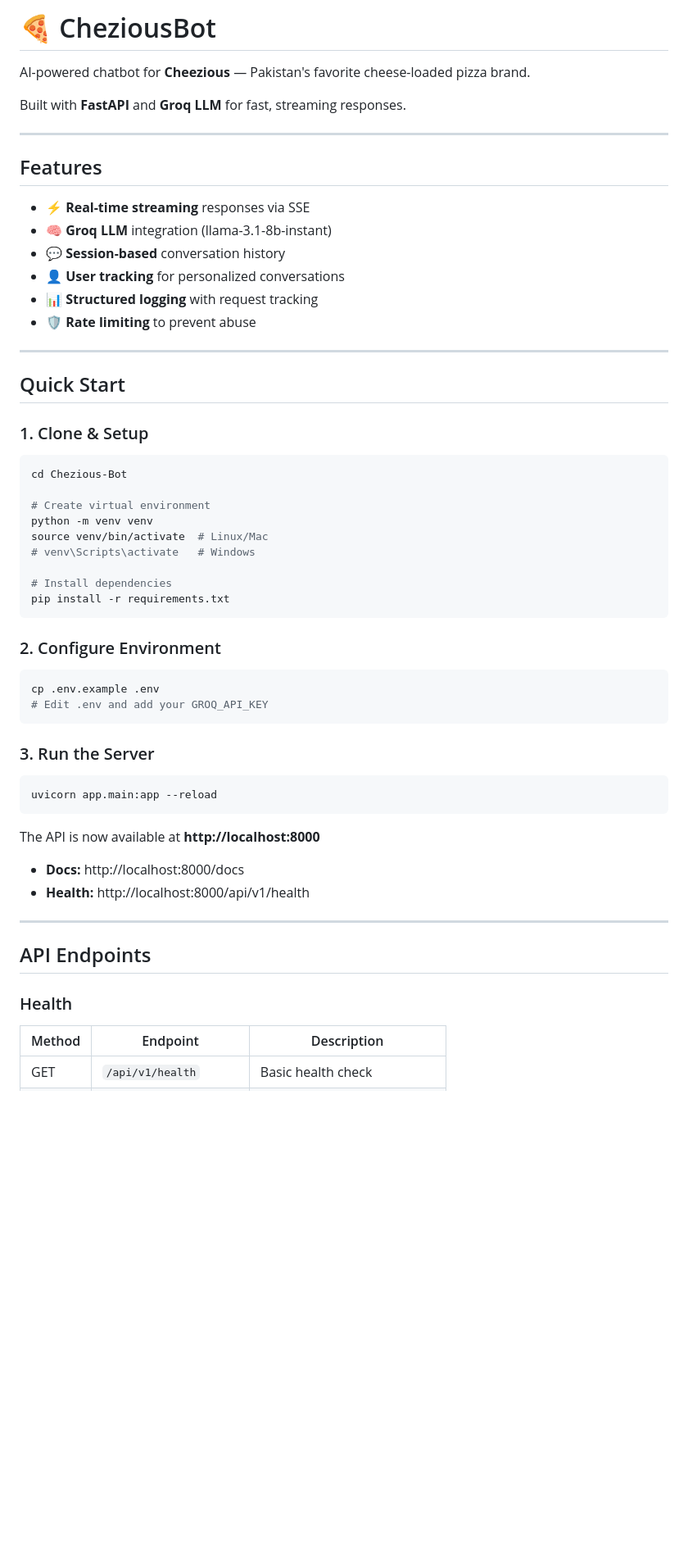
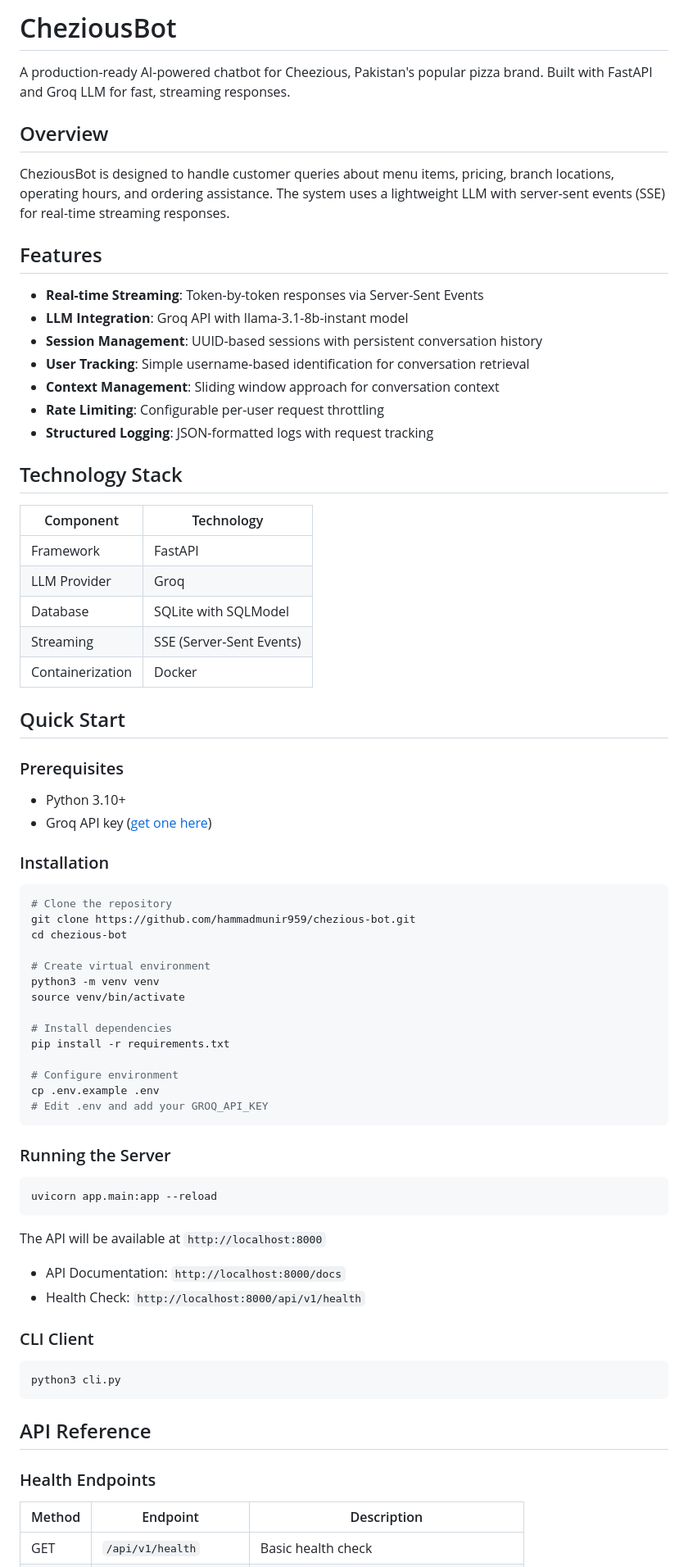
Before and after one commit to hammadmunir959/chezious-bot, a Markdown page: README.md, the part around one of its changes. Shown at 82% size. GitHub-like rendering; blank space fills up the shorter version.

````diff
--- a/README.md
+++ b/README.md
@@ -1,61 +1,78 @@
-# 🍕 CheziousBot
+# CheziousBot
 
-AI-powered chatbot for **Cheezious** — Pakistan's favorite cheese-loaded pizza brand.
+A production-ready AI-powered chatbot for Cheezious, Pakistan's popular pizza brand. Built with FastAPI and Groq LLM for fast, streaming responses.
 
-Built with **FastAPI** and **Groq LLM** for fast, streaming responses.
+## Overview
 
----
+CheziousBot is designed to handle customer queries about menu items, pricing, branch locations, operating hours, and ordering assistance. The system uses a lightweight LLM with server-sent events (SSE) for real-time streaming responses.
 
 ## Features
 
-- ⚡ **Real-time streaming** responses via SSE
-- 🧠 **Groq LLM** integration (llama-3.1-8b-instant)
-- 💬 **Session-based** conversation history
-- 👤 **User tracking** for personalized conversations
-- 📊 **Structured logging** with request tracking
-- 🛡️ **Rate limiting** to prevent abuse
+- **Real-time Streaming**: Token-by-token responses via Server-Sent Events
+- **LLM Integration**: Groq API with llama-3.1-8b-instant model
+- **Session Management**: UUID-based sessions with persistent conversation history
+- **User Tracking**: Simple username-based identification for conversation retrieval
+- **Context Management**: Sliding window approach for conversation context
+- **Rate Limiting**: Configurable per-user request throttling
+- **Structured Logging**: JSON-formatted logs with request tracking
 
----
+## Technology Stack
+
+| Component | Technology |
+|-----------|------------|
+| Framework | FastAPI |
+| LLM Provider | Groq |
+| Database | SQLite with SQLModel |
+| Streaming | SSE (Server-Sent Events) |
+| Containerization | Docker |
 
 ## Quick Start
 
-### 1. Clone & Setup
+### Prerequisites
+
+- Python 3.10+
+- Groq API key ([get one here](https://console.groq.com))
+
+### Installation
 
 ```bash
-cd Chezious-Bot
+# Clone the repository
+git clone https://github.com/hammadmunir959/chezious-bot.git
+cd chezious-bot
 
 # Create virtual environment
-python -m venv venv
-source venv/bin/activate  # Linux/Mac
-# venv\Scripts\activate   # Windows
+python3 -m venv venv
+source venv/bin/activate
 
 # Install dependencies
 pip install -r requirements.txt
-```
 
-### 2. Configure Environment
-
-```bash
+# Configure environment
 cp .env.example .env
 # Edit .env and add your GROQ_API_KEY
 ```
 
-### 3. Run the Server
+### Running the Server
 
 ```bash
 uvicorn app.main:app --reload
 ```
 
-The API is now available at **http://localhost:8000**
+The API will be available at `http://localhost:8000`
 
-- **Docs:** http://localhost:8000/docs
-- **Health:** http://localhost:8000/api/v1/health
+- API Documentation: `http://localhost:8000/docs`
+- Health Check: `http://localhost:8000/api/v1/health`
 
----
+### CLI Client
 
-## API Endpoints
+```bash
+python3 cli.py
+```
 
-### Health
+## API Reference
+
+### Health Endpoints
+
 | Method | Endpoint | Description |
 |--------|----------|-------------|
 | GET | `/api/v1/health` | Basic health check |
````
Also changed, not shown: other parts of README.md (+66 -57 lines).
